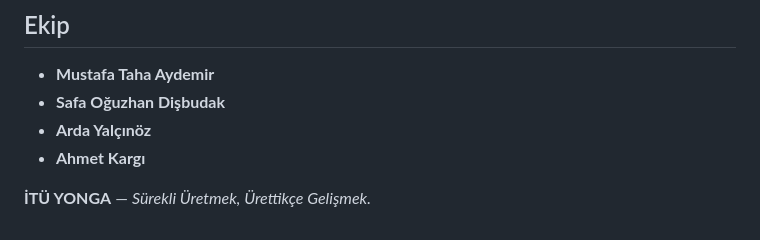
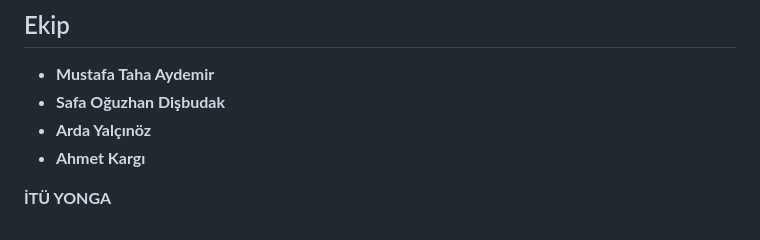
Before and after one commit to ITUYonga/CLA, a Markdown page: readme.md, the part around the change. Drawn GitHub-style.

```diff
--- a/readme.md
+++ b/readme.md
@@ -155,4 +155,4 @@ python3 kart_test.py --kart 192.168.137.92
 * **Arda Yalçınöz**
 * **Ahmet Kargı**
 
-**İTÜ YONGA** — *Sürekli Üretmek, Ürettikçe Gelişmek.*
+**İTÜ YONGA**
```
